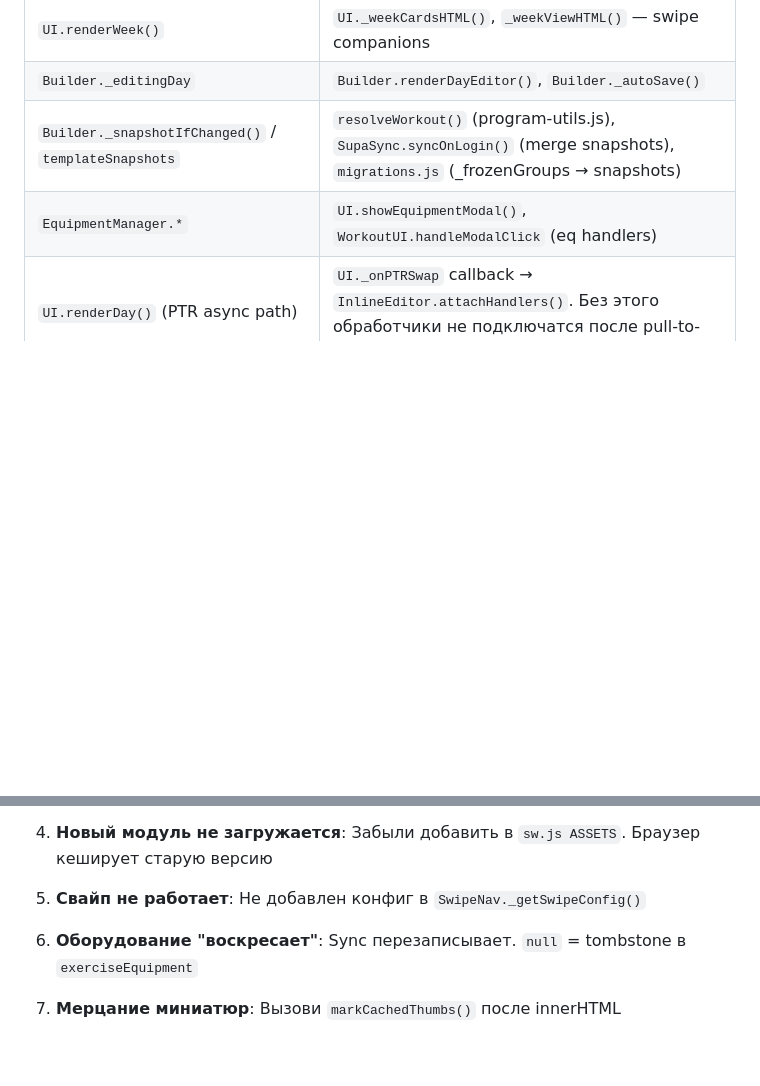
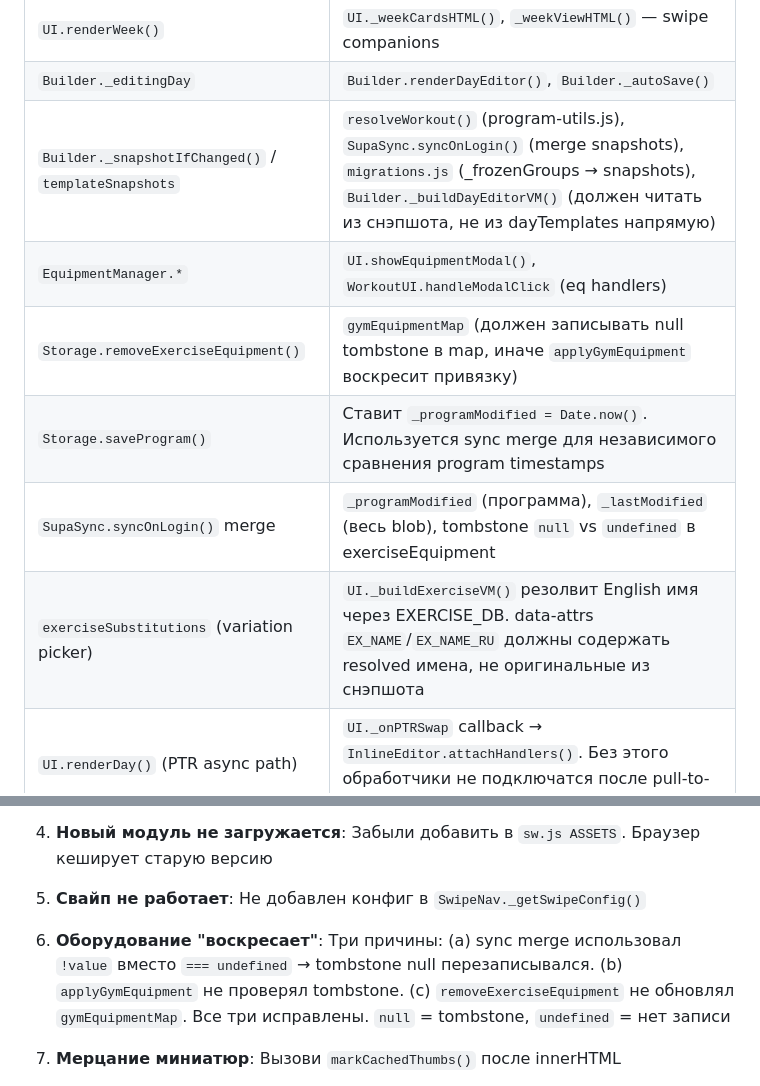
Before and after one commit to Nasteenish/workout-tracker, a Markdown page: CLAUDE.md, 2 parts joined by grey strips. Drawn GitHub-style; blank space fills up the shorter version.

```diff
--- a/CLAUDE.md
+++ b/CLAUDE.md
@@ -109,8 +109,12 @@ tools/                  — Утилиты разработки: SQL, скрип
 | Новый маршрут в `App.route()` | `SwipeNav._getSwipeConfig()` |
 | `UI.renderWeek()` | `UI._weekCardsHTML()`, `_weekViewHTML()` — swipe companions |
 | `Builder._editingDay` | `Builder.renderDayEditor()`, `Builder._autoSave()` |
-| `Builder._snapshotIfChanged()` / `templateSnapshots` | `resolveWorkout()` (program-utils.js), `SupaSync.syncOnLogin()` (merge snapshots), `migrations.js` (_frozenGroups → snapshots) |
+| `Builder._snapshotIfChanged()` / `templateSnapshots` | `resolveWorkout()` (program-utils.js), `SupaSync.syncOnLogin()` (merge snapshots), `migrations.js` (_frozenGroups → snapshots), `Builder._buildDayEditorVM()` (должен читать из снэпшота, не из dayTemplates напрямую) |
 | `EquipmentManager.*` | `UI.showEquipmentModal()`, `WorkoutUI.handleModalClick` (eq handlers) |
+| `Storage.removeExerciseEquipment()` | `gymEquipmentMap` (должен записывать null tombstone в map, иначе `applyGymEquipment` воскресит привязку) |
+| `Storage.saveProgram()` | Ставит `_programModified = Date.now()`. Используется sync merge для независимого сравнения program timestamps |
+| `SupaSync.syncOnLogin()` merge | `_programModified` (программа), `_lastModified` (весь blob), tombstone `null` vs `undefined` в exerciseEquipment |
+| `exerciseSubstitutions` (variation picker) | `UI._buildExerciseVM()` резолвит English имя через EXERCISE_DB. data-attrs `EX_NAME`/`EX_NAME_RU` должны содержать resolved имена, не оригинальные из снэпшота |
 | `UI.renderDay()` (PTR async path) | `UI._onPTRSwap` callback → `InlineEditor.attachHandlers()`. Без этого обработчики не подключатся после pull-to-refresh |
 | `InlineEditor.attachHandlers()` | Вызывается в `route()` (синхронно) + `UI._onPTRSwap` (после async swap). Обе точки нужны |
 | `InlineEditor._initDragReorder()` (reorder mode) | `SwipeNav` touchstart (блок `_reorderMode`), `PullRefresh` (блок `_slotDragging`), `App._handleNavigationClick` (#btn-back перехват) |
@@ -254,7 +258,7 @@ Data: No storage changes
 
 5. **Свайп не работает**: Не добавлен конфиг в `SwipeNav._getSwipeConfig()`
 
-6. **Оборудование "воскресает"**: Sync перезаписывает. `null` = tombstone в `exerciseEquipment`
+6. **Оборудование "воскресает"**: Три причины: (a) sync merge использовал `!value` вместо `=== undefined` → tombstone null перезаписывался. (b) `applyGymEquipment` не проверял tombstone. (c) `removeExerciseEquipment` не обновлял `gymEquipmentMap`. Все три исправлены. `null` = tombstone, `undefined` = нет записи
 
 7. **Мерцание миниатюр**: Вызови `markCachedThumbs()` после innerHTML
 
```
Also changed, not shown: other parts of CLAUDE.md (+10 -0 lines), ARCHITECTURE.md (+26 -5 lines).
